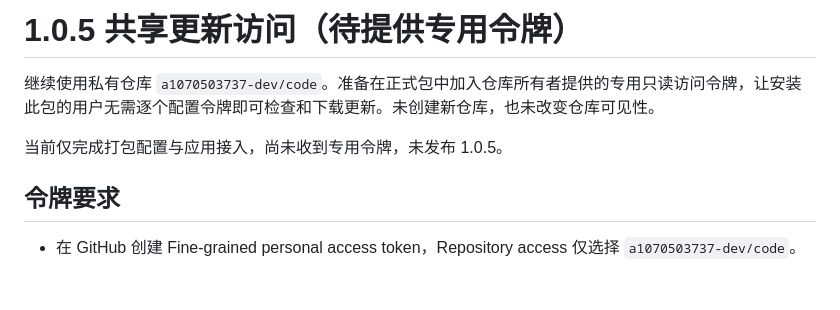
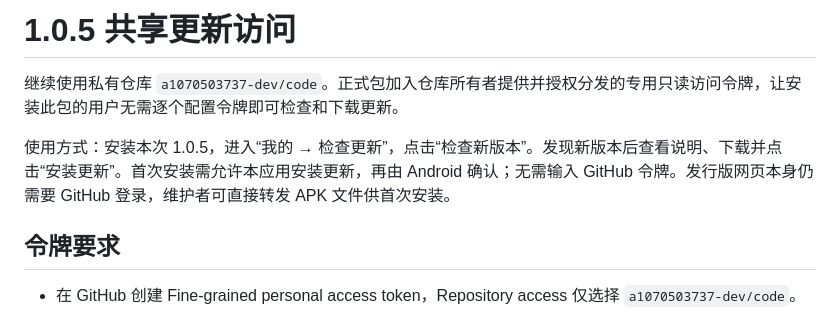
Before and after one commit to a1070503737-dev/QingZhang, a Markdown page: docs/UPDATE-1.0.5.md, the part around one of its changes. Rendered like a GitHub page; blank space fills up the shorter version.

```diff
--- a/docs/UPDATE-1.0.5.md
+++ b/docs/UPDATE-1.0.5.md
@@ -1,8 +1,8 @@
-# 1.0.5 共享更新访问（待提供专用令牌）
+# 1.0.5 共享更新访问
 
-继续使用私有仓库 `a1070503737-dev/code`。准备在正式包中加入仓库所有者提供的专用只读访问令牌，让安装此包的用户无需逐个配置令牌即可检查和下载更新。未创建新仓库，也未改变仓库可见性。
+继续使用私有仓库 `a1070503737-dev/code`。正式包加入仓库所有者提供并授权分发的专用只读访问令牌，让安装此包的用户无需逐个配置令牌即可检查和下载更新。
 
-当前仅完成打包配置与应用接入，尚未收到专用令牌，未发布 1.0.5。
+使用方式：安装本次 1.0.5，进入“我的 → 检查更新”，点击“检查新版本”。发现新版本后查看说明、下载并点击“安装更新”。首次安装需允许本应用安装更新，再由 Android 确认；无需输入 GitHub 令牌。发行版网页本身仍需要 GitHub 登录，维护者可直接转发 APK 文件供首次安装。
 
 ## 令牌要求
 
```
Also changed, not shown: other parts of docs/UPDATE-1.0.5.md (+18 -2 lines), README.md (+10 -0 lines), docs/screenshots/update-shared-access-1.0.5.png (added), 1 other file.
